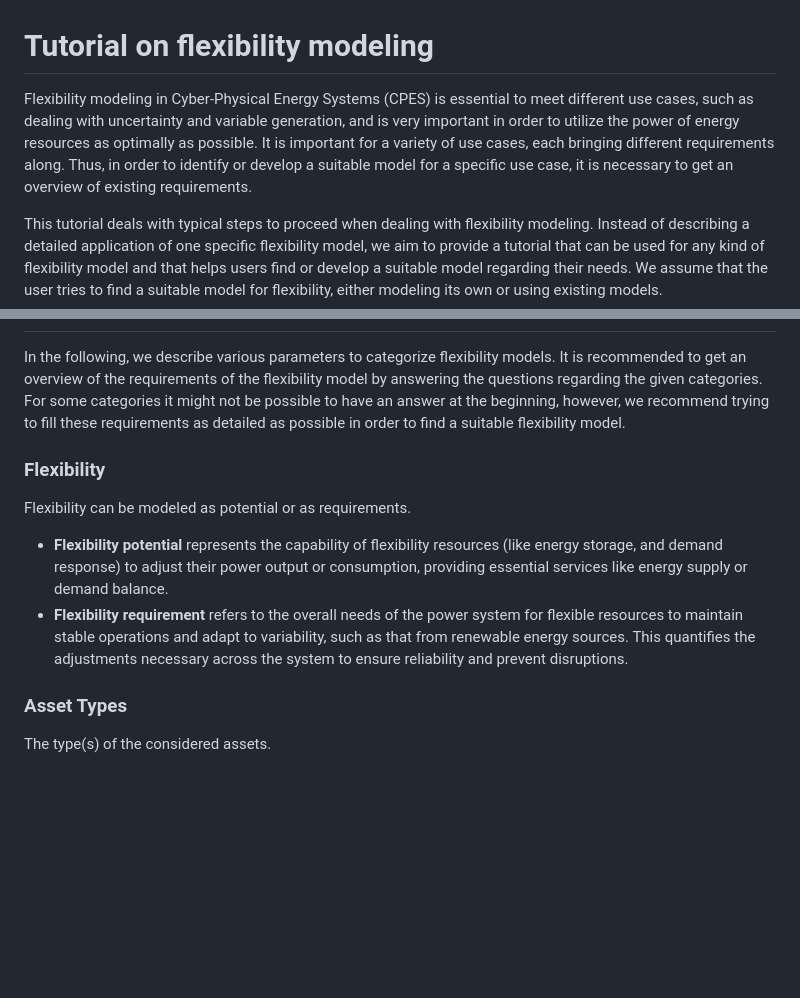
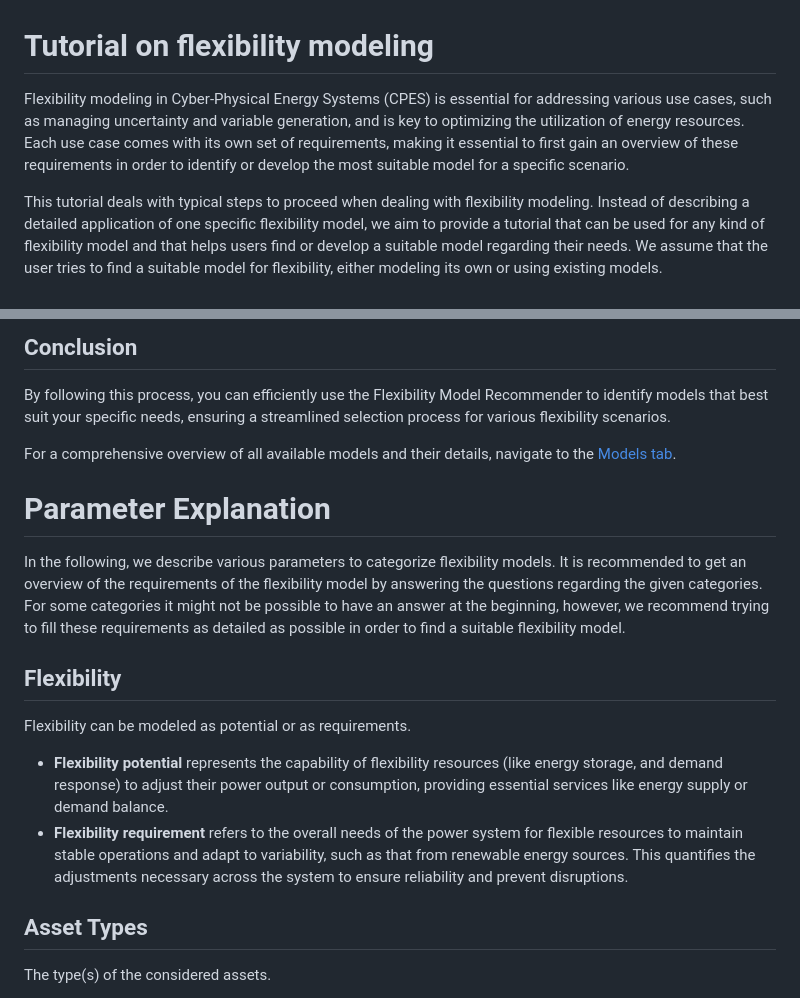
Before and after one commit to dewell1/flexibility-modeling, a Markdown page: tutorial-flexibility-modeling.md, 2 parts joined by grey strips. GitHub-like rendering; blank space fills up the shorter version.

Commit message:
Addition of step-by-step guide
also minor changes to the existing text

```diff
--- a/tutorial-flexibility-modeling.md
+++ b/tutorial-flexibility-modeling.md
@@ -1,7 +1,5 @@
 # Tutorial on flexibility modeling
-Flexibility modeling in Cyber-Physical Energy Systems (CPES) is essential to meet different use cases, such as dealing with uncertainty and variable generation, and is very important in order to utilize the power of energy resources as optimally as possible.
-It is important for a variety of use cases, each bringing different requirements along. Thus, in order to identify or develop a suitable model for a specific use case,
-it is necessary to get an overview of existing requirements.
+Flexibility modeling in Cyber-Physical Energy Systems (CPES) is essential for addressing various use cases, such as managing uncertainty and variable generation, and is key to optimizing the utilization of energy resources. Each use case comes with its own set of requirements, making it essential to first gain an overview of these requirements in order to identify or develop the most suitable model for a specific scenario.
 
 This tutorial deals with typical steps to proceed when dealing with flexibility modeling. Instead of describing a detailed application of one specific flexibility model, we aim to provide a tutorial that can be used for any kind of flexibility model and that helps users find or develop a suitable model regarding their needs.
 We assume that the user tries to find a suitable model for flexibility, either modeling its own or using existing models.
@@ -13,7 +67,15 @@ The tutorial is structured as follows. First, we present the relevant parameters
+## Conclusion
+By following this process, you can efficiently use the Flexibility Model Recommender to identify models that best suit your specific needs, ensuring a streamlined selection process for various flexibility scenarios.
+
+For a comprehensive overview of all available models and their details, navigate to the [Models tab](https://flexibility.offis.de/models.php).
+
+
+
+# Parameter Explanation
 In the following, we describe various parameters to categorize flexibility models.
 It is recommended to get an overview of the requirements of the flexibility model by answering the questions regarding the given categories. For some categories it might not be possible to have an answer at the beginning, however, we recommend trying to fill these requirements as detailed as possible in order to find a suitable flexibility model.
 
-### Flexibility
+## Flexibility
 Flexibility can be modeled as potential or as requirements.
 - **Flexibility potential** represents the capability of flexibility resources (like energy storage, and demand response) to adjust their power output or
 consumption, providing essential services like energy supply or demand balance.
@@ -21,7 +83,7 @@ consumption, providing essential services like energy supply or demand balance.
 such as that from renewable energy sources. This quantifies the adjustments necessary across the system to ensure reliability and prevent
 disruptions.
 
-### Asset Types
+## Asset Types
 The type(s) of the considered assets.
 - **Energy Storage Systems:** Such as batteries, pumped hydro storage, and compressed air energy storage, which can absorb excess power during low demand and release it during peak demand.
 - **Demand Response Programs:** These involve adjusting the demand side of consumption, where consumers reduce or shift their electricity use in response to market signals or utility requests.
```
Also changed, not shown: other parts of tutorial-flexibility-modeling.md (+70 -14 lines).
